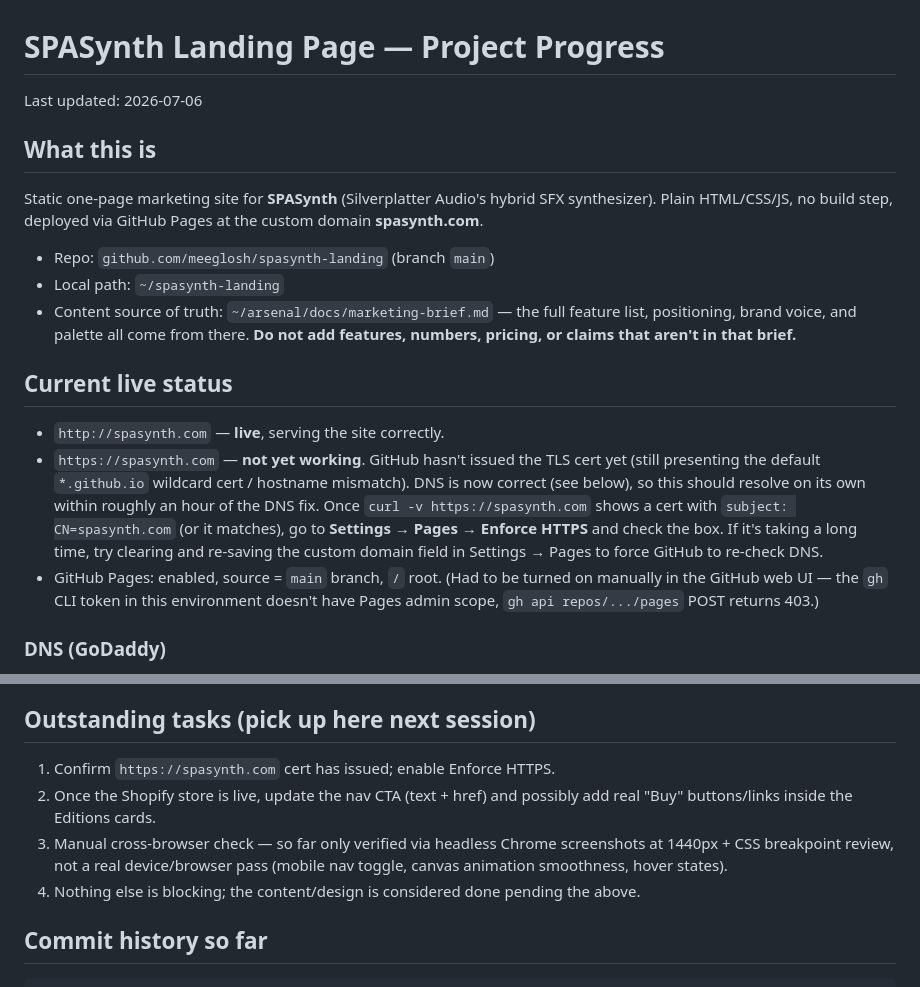
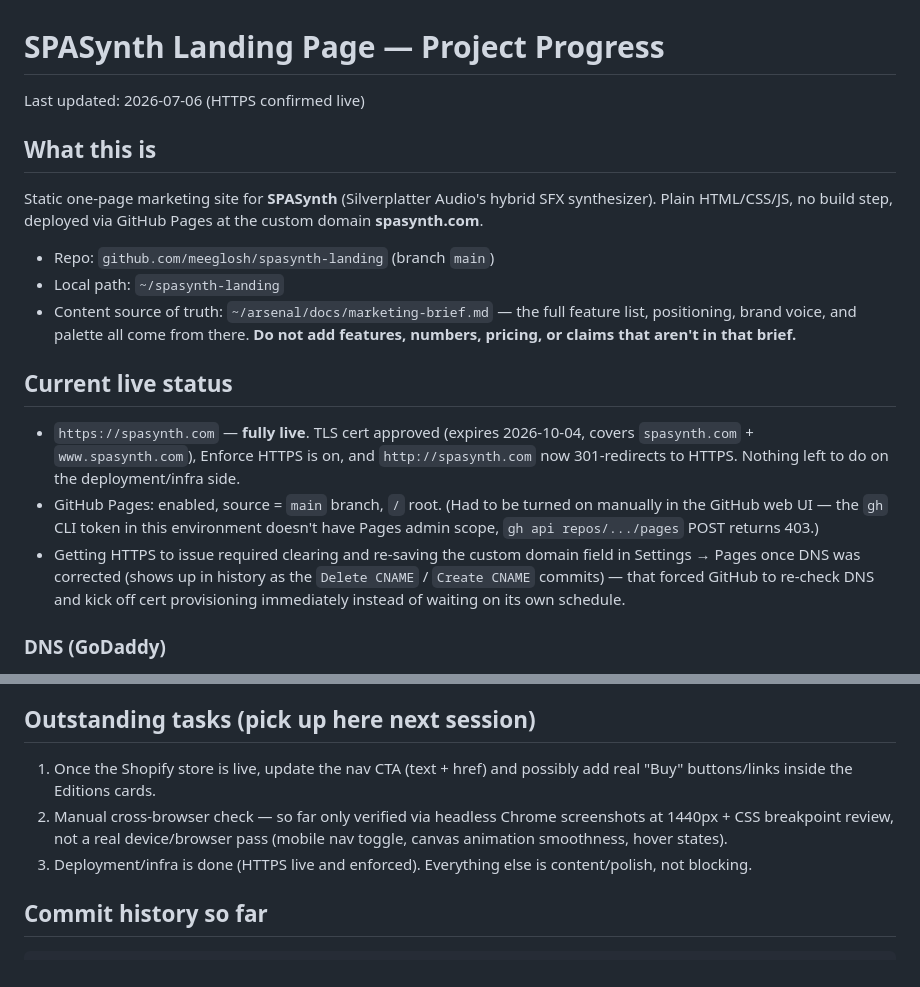
Before and after one commit to meeglosh/spasynth-landing, a Markdown page: PROGRESS.md, 2 parts joined by grey strips. Drawn GitHub-style.

Commit message:
Update progress doc: HTTPS is live and enforced
Deployment/infra work is done. Only remaining tasks are content-level:
swap the Coming soon CTA once Shopify launches, and a manual
cross-browser pass.

Co-Authored-By: Claude Sonnet 5 <noreply@anthropic.com>

```diff
--- a/PROGRESS.md
+++ b/PROGRESS.md
@@ -1,6 +1,6 @@
 # SPASynth Landing Page — Project Progress
 
-Last updated: 2026-07-06
+Last updated: 2026-07-06 (HTTPS confirmed live)
 
 ## What this is
 
@@ -17,18 +17,18 @@ at the custom domain **spasynth.com**.
 
 ## Current live status
 
-- `http://spasynth.com` — **live**, serving the site correctly.
-- `https://spasynth.com` — **not yet working**. GitHub hasn't issued the TLS
-  cert yet (still presenting the default `*.github.io` wildcard cert /
-  hostname mismatch). DNS is now correct (see below), so this should resolve
-  on its own within roughly an hour of the DNS fix. Once `curl -v
-  https://spasynth.com` shows a cert with `subject: CN=spasynth.com` (or it
-  matches), go to **Settings → Pages → Enforce HTTPS** and check the box.
-  If it's taking a long time, try clearing and re-saving the custom domain
-  field in Settings → Pages to force GitHub to re-check DNS.
+- `https://spasynth.com` — **fully live**. TLS cert approved (expires
+  2026-10-04, covers `spasynth.com` + `www.spasynth.com`), Enforce HTTPS is
+  on, and `http://spasynth.com` now 301-redirects to HTTPS. Nothing left to
+  do on the deployment/infra side.
 - GitHub Pages: enabled, source = `main` branch, `/` root. (Had to be turned
   on manually in the GitHub web UI — the `gh` CLI token in this environment
   doesn't have Pages admin scope, `gh api repos/.../pages` POST returns 403.)
+- Getting HTTPS to issue required clearing and re-saving the custom domain
+  field in Settings → Pages once DNS was corrected (shows up in history as
+  the `Delete CNAME` / `Create CNAME` commits) — that forced GitHub to
+  re-check DNS and kick off cert provisioning immediately instead of waiting
+  on its own schedule.
 
 ### DNS (GoDaddy)
 
@@ -80,14 +80,13 @@ from the brief) → Specs table → FAQ accordion → Footer.
 
 ## Outstanding tasks (pick up here next session)
 
-1. Confirm `https://spasynth.com` cert has issued; enable Enforce HTTPS.
-2. Once the Shopify store is live, update the nav CTA (text + href) and
+1. Once the Shopify store is live, update the nav CTA (text + href) and
    possibly add real "Buy" buttons/links inside the Editions cards.
-3. Manual cross-browser check — so far only verified via headless Chrome
+2. Manual cross-browser check — so far only verified via headless Chrome
    screenshots at 1440px + CSS breakpoint review, not a real device/browser
    pass (mobile nav toggle, canvas animation smoothness, hover states).
-4. Nothing else is blocking; the content/design is considered done pending
-   the above.
+3. Deployment/infra is done (HTTPS live and enforced). Everything else is
+   content/polish, not blocking.
 
 ## Commit history so far
 
```
